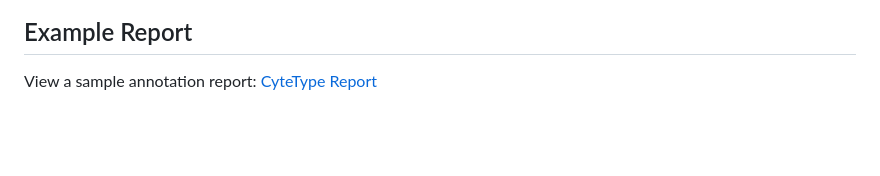
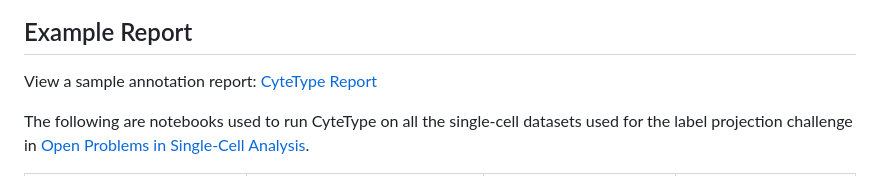
Before and after one commit to NygenAnalytics/CyteType, a Markdown page: README.md, the part around the change printed below. Drawn GitHub-style; blank space fills up the shorter version.

Commit message:
added more datasets

```diff
--- a/README.md
+++ b/README.md
@@ -54,4 +54,5 @@
 
 View a sample annotation report: <a href="https://nygen-labs-prod--cytetype-api.modal.run/report/77069508-d9f1-4a79-bdab-5870fc3ccdf3?v=250722" target="blank">CyteType Report</a>
 
+The following are notebooks used to run CyteType on all the single-cell datasets used for the label projection challenge in [Open Problems in Single-Cell Analysis](https://openproblems.bio/benchmarks/label_projection/).
 
```
Also changed, not shown: other parts of README.md (+9 -0 lines).
